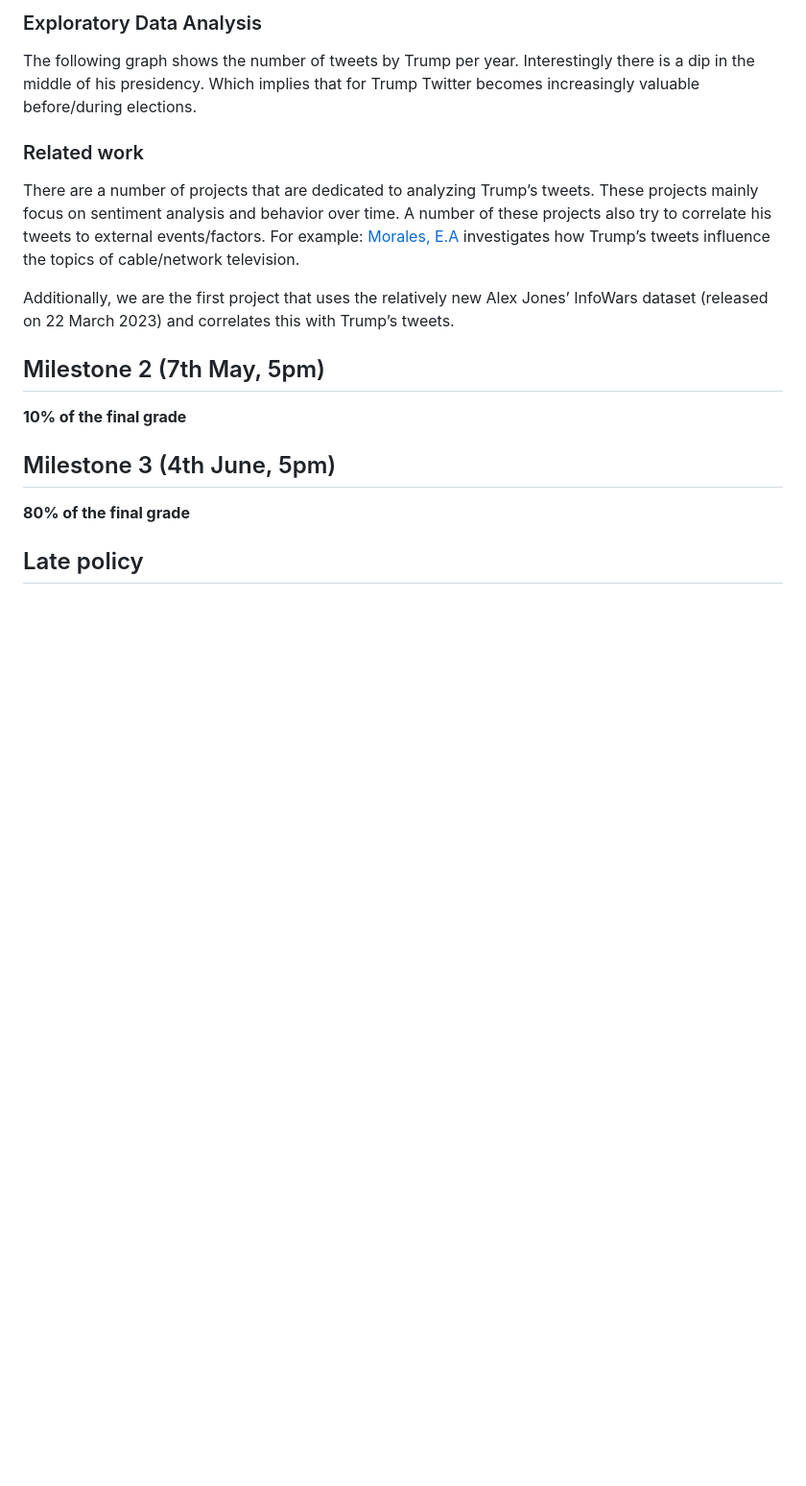
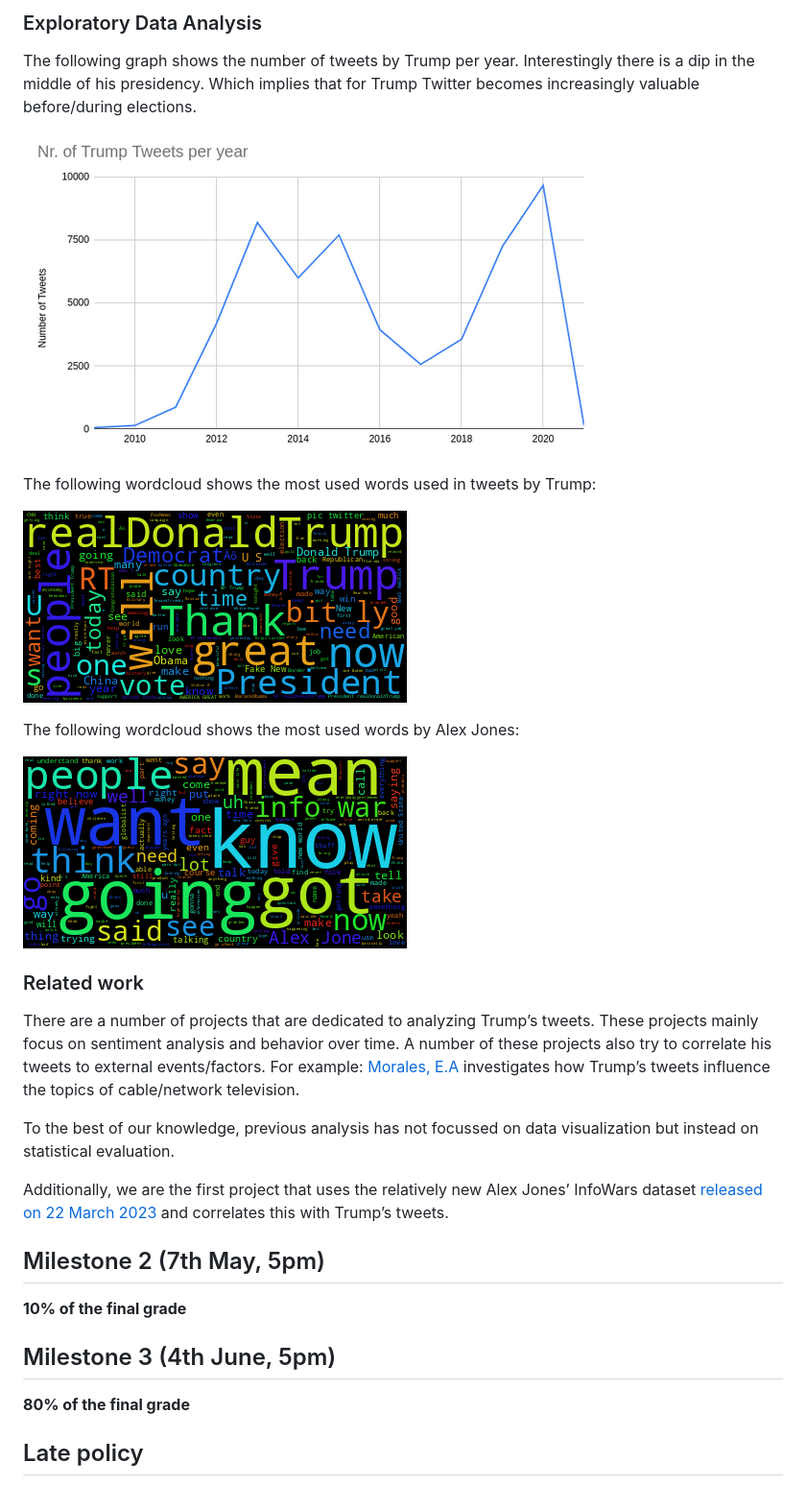
Before and after one commit to com-480-data-visualization/project-2023-ijustvizzed, a Markdown page: README.md, the part around the change. Shown at 96% size. GitHub-like rendering; blank space fills up the shorter version.

Commit message:
add imgs

```diff
--- a/README.md
+++ b/README.md
@@ -50,13 +50,23 @@ We aim to create an extensive set of (interactive) graphs on the topic.These inc
 
 The following graph shows the number of tweets by Trump per year. Interestingly there is a dip in the middle of his presidency. Which implies that for Trump Twitter becomes increasingly valuable before/during elections.
 
+![Trump Tweets Years](img/trump_tweets_years.png)
 
+The following wordcloud shows the most used words used in tweets by Trump:
+
+![Trump Tweets](img/trump_tweets.png)
+
+The following wordcloud shows the most used words by Alex Jones:
+
+![Infowars](img/infowars.png)
 
 ### Related work
 
 There are a number of projects that are dedicated to analyzing Trump’s tweets. These projects mainly focus on sentiment analysis and behavior over time. A number of these projects also try to correlate his tweets to external events/factors. For example: [Morales, E.A](https://journals.sagepub.com/doi/full/10.1177/19312431211028610) investigates how Trump’s tweets influence the topics of cable/network television.
 
-Additionally, we are the first project that uses the relatively new Alex Jones’ InfoWars dataset (released on 22 March 2023) and correlates this with Trump’s tweets.
+To the best of our knowledge, previous analysis has not focussed on data visualization but instead on statistical evaluation.
+
+Additionally, we are the first project that uses the relatively new Alex Jones’ InfoWars dataset [released on 22 March 2023](https://www.reddit.com/r/datasets/comments/11yyoth/4682_episodes_of_the_alex_jones_show_15875_hours/) and correlates this with Trump’s tweets.
 
 ## Milestone 2 (7th May, 5pm)
 
```
